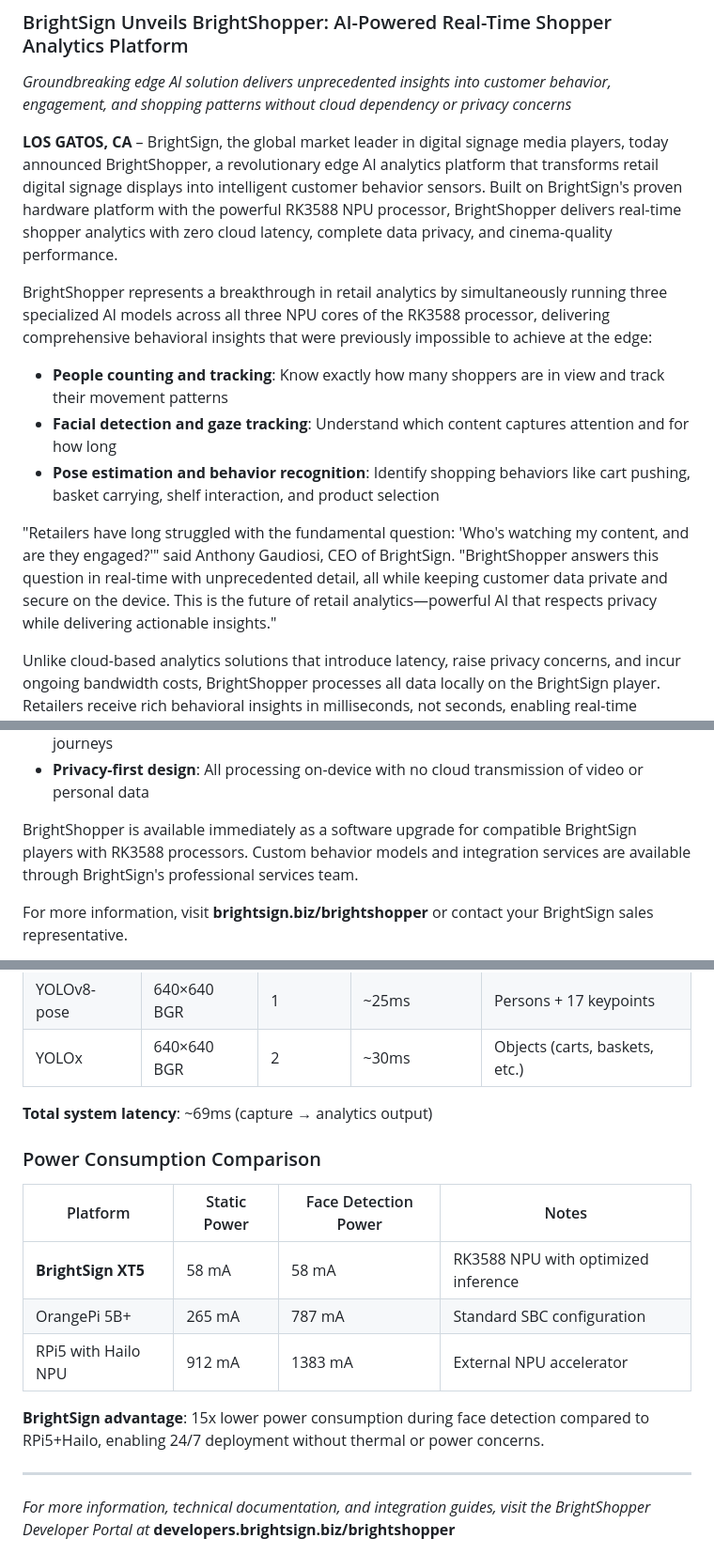
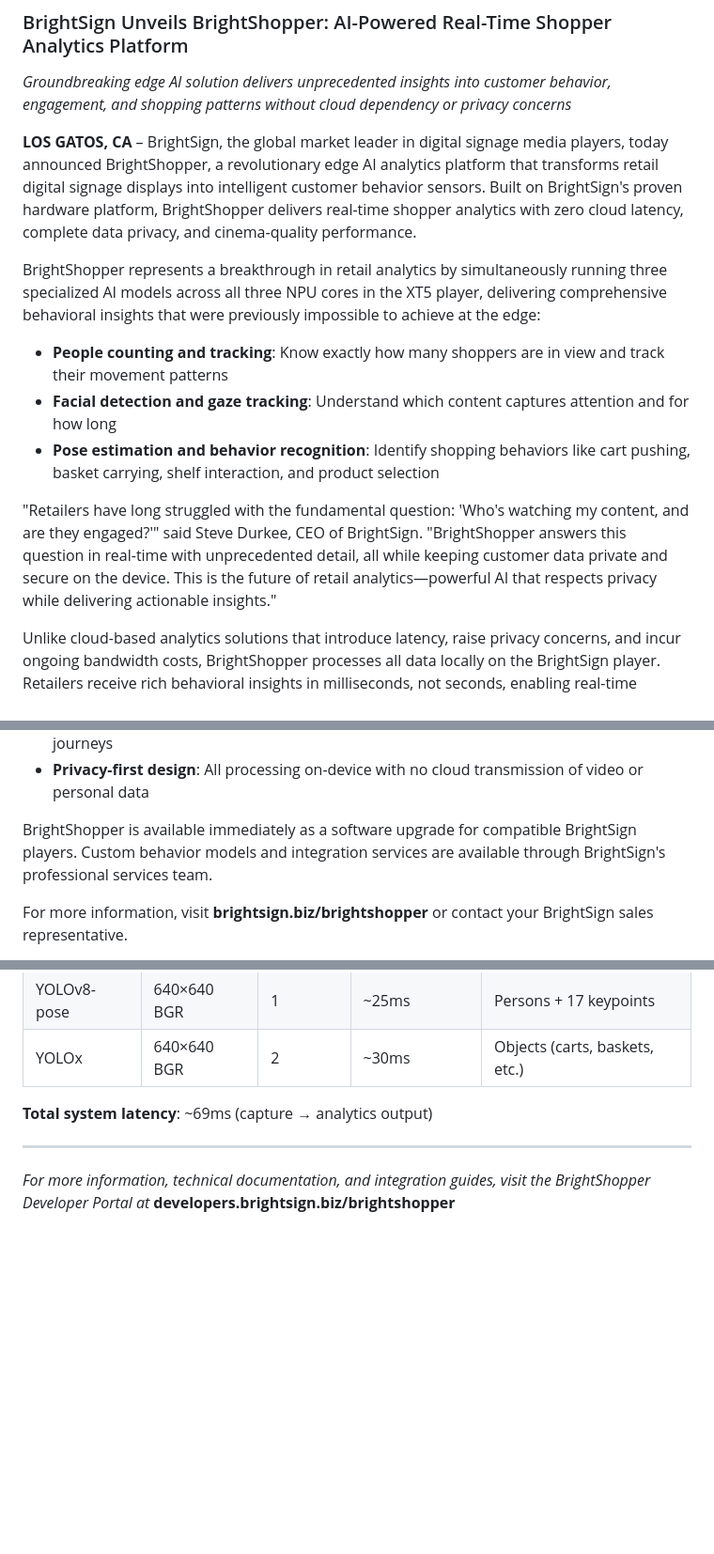
Before and after one commit to brightsign/argus-audience-measurement-extension, a Markdown page: docs/shopper-data-faq.md, 3 parts joined by grey strips. Shown: that part at 94% size. Rendered like a GitHub page; blank space fills up the shorter version.

```diff
--- a/docs/shopper-data-faq.md
+++ b/docs/shopper-data-faq.md
@@ -11,15 +11,15 @@
 
 *Groundbreaking edge AI solution delivers unprecedented insights into customer behavior, engagement, and shopping patterns without cloud dependency or privacy concerns*
 
-**LOS GATOS, CA** – BrightSign, the global market leader in digital signage media players, today announced BrightShopper, a revolutionary edge AI analytics platform that transforms retail digital signage displays into intelligent customer behavior sensors. Built on BrightSign's proven hardware platform with the powerful RK3588 NPU processor, BrightShopper delivers real-time shopper analytics with zero cloud latency, complete data privacy, and cinema-quality performance.
+**LOS GATOS, CA** – BrightSign, the global market leader in digital signage media players, today announced BrightShopper, a revolutionary edge AI analytics platform that transforms retail digital signage displays into intelligent customer behavior sensors. Built on BrightSign's proven hardware platform, BrightShopper delivers real-time shopper analytics with zero cloud latency, complete data privacy, and cinema-quality performance.
 
-BrightShopper represents a breakthrough in retail analytics by simultaneously running three specialized AI models across all three NPU cores of the RK3588 processor, delivering comprehensive behavioral insights that were previously impossible to achieve at the edge:
+BrightShopper represents a breakthrough in retail analytics by simultaneously running three specialized AI models across all three NPU cores in the XT5 player, delivering comprehensive behavioral insights that were previously impossible to achieve at the edge:
 
 - **People counting and tracking**: Know exactly how many shoppers are in view and track their movement patterns
 - **Facial detection and gaze tracking**: Understand which content captures attention and for how long
 - **Pose estimation and behavior recognition**: Identify shopping behaviors like cart pushing, basket carrying, shelf interaction, and product selection
 
-"Retailers have long struggled with the fundamental question: 'Who's watching my content, and are they engaged?'" said Anthony Gaudiosi, CEO of BrightSign. "BrightShopper answers this question in real-time with unprecedented detail, all while keeping customer data private and secure on the device. This is the future of retail analytics—powerful AI that respects privacy while delivering actionable insights."
+"Retailers have long struggled with the fundamental question: 'Who's watching my content, and are they engaged?'" said Steve Durkee, CEO of BrightSign. "BrightShopper answers this question in real-time with unprecedented detail, all while keeping customer data private and secure on the device. This is the future of retail analytics—powerful AI that respects privacy while delivering actionable insights."
 
 Unlike cloud-based analytics solutions that introduce latency, raise privacy concerns, and incur ongoing bandwidth costs, BrightShopper processes all data locally on the BrightSign player. Retailers receive rich behavioral insights in milliseconds, not seconds, enabling real-time content adaptation and immediate performance measurement.
 
@@ -31,7 +31,7 @@ Unlike cloud-based analytics solutions that introduce latency, raise privacy con
 - **Frame-to-frame tracking**: Maintain continuity across frames to understand customer journeys
 - **Privacy-first design**: All processing on-device with no cloud transmission of video or personal data
 
-BrightShopper is available immediately as a software upgrade for compatible BrightSign players with RK3588 processors. Custom behavior models and integration services are available through BrightSign's professional services team.
+BrightShopper is available immediately as a software upgrade for compatible BrightSign players. Custom behavior models and integration services are available through BrightSign's professional services team.
 
 For more information, visit **brightsign.biz/brightshopper** or contact your BrightSign sales representative.
 
@@ -397,15 +397,6 @@ BrightShopper outputs JSON messages via UDP, HTTP, or MQTT:
 
 **Total system latency**: ~69ms (capture → analytics output)
 
-### Power Consumption Comparison
-
-| Platform | Static Power | Face Detection Power | Notes |
-|----------|-------------|---------------------|-------|
-| **BrightSign XT5** | 58 mA | 58 mA | RK3588 NPU with optimized inference |
-| OrangePi 5B+ | 265 mA | 787 mA | Standard SBC configuration |
-| RPi5 with Hailo NPU | 912 mA | 1383 mA | External NPU accelerator |
-
-**BrightSign advantage**: 15x lower power consumption during face detection compared to RPi5+Hailo, enabling 24/7 deployment without thermal or power concerns.
 
 ---
 
```
Also changed, not shown: other parts of docs/shopper-data-faq.md (+1 -1 lines), docs/one-core-power-compare.md (added, +101 -0 lines).
